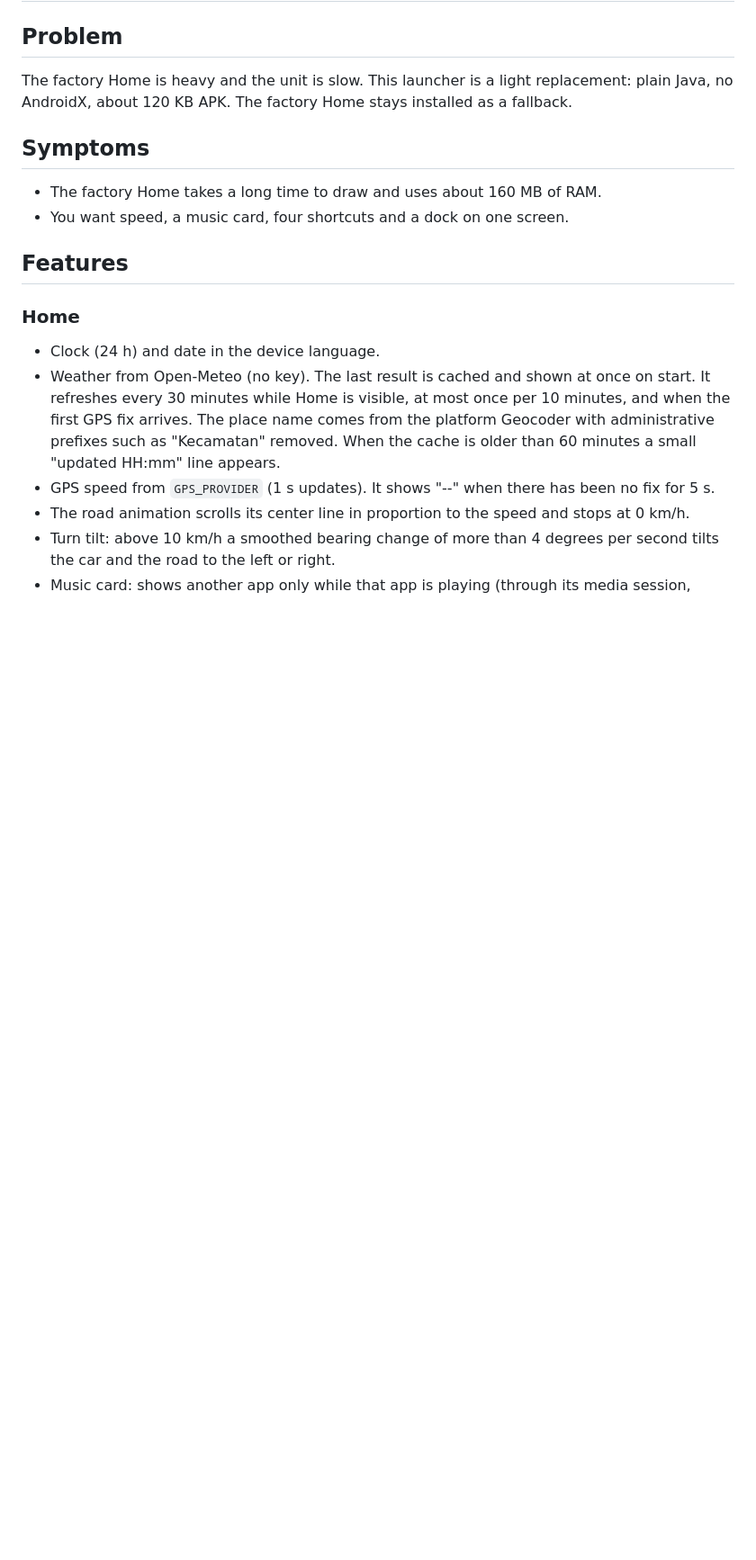
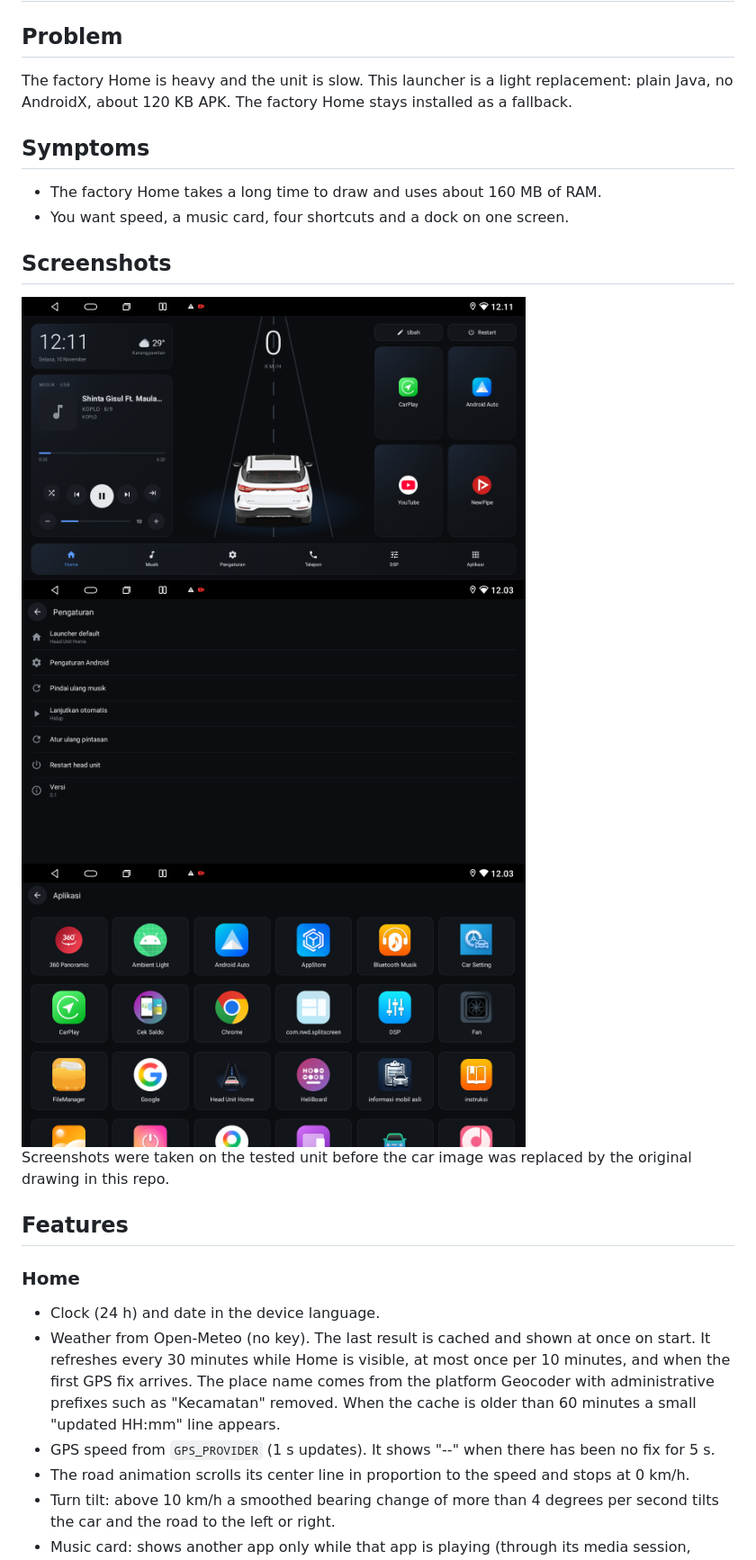
Before and after one commit to agungksidik/android-headunit-kit, a Markdown page: docs/launcher.md, the part around the change. Shown at 90% size. Drawn GitHub-style; pictures changed too: docs/screenshots/01-home.png (added), docs/screenshots/04-settings.png (added), docs/screenshots/05-apps.png (added); blank space fills up the shorter version.

```diff
--- a/docs/launcher.md
+++ b/docs/launcher.md
@@ -6,6 +6,16 @@ The factory Home is heavy and the unit is slow. This launcher is a light replace
 ## Symptoms
 - The factory Home takes a long time to draw and uses about 160 MB of RAM.
 - You want speed, a music card, four shortcuts and a dock on one screen.
+
+## Screenshots
+
+<img src="screenshots/01-home.png" width="560" alt="Home">
+
+<img src="screenshots/04-settings.png" width="560" alt="Settings">
+
+<img src="screenshots/05-apps.png" width="560" alt="All apps">
+
+Screenshots were taken on the tested unit before the car image was replaced by the original drawing in this repo.
 
 ## Features
 ### Home
```
Also changed, not shown: README.md (+19 -1 lines), docs/music-player.md (+8 -0 lines), docs/screenshots/00-before-vendor-home.png (added), docs/screenshots/02-player.png (added), docs/screenshots/03-search.png (added).
